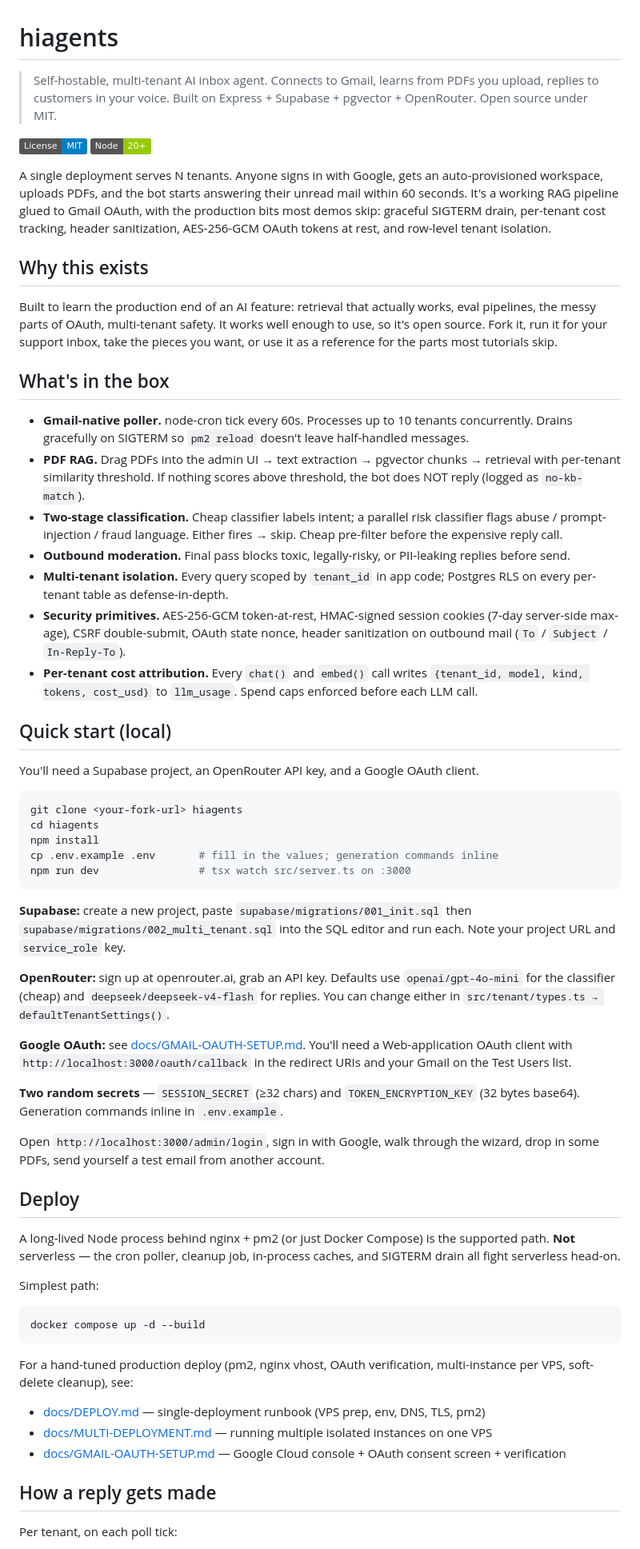
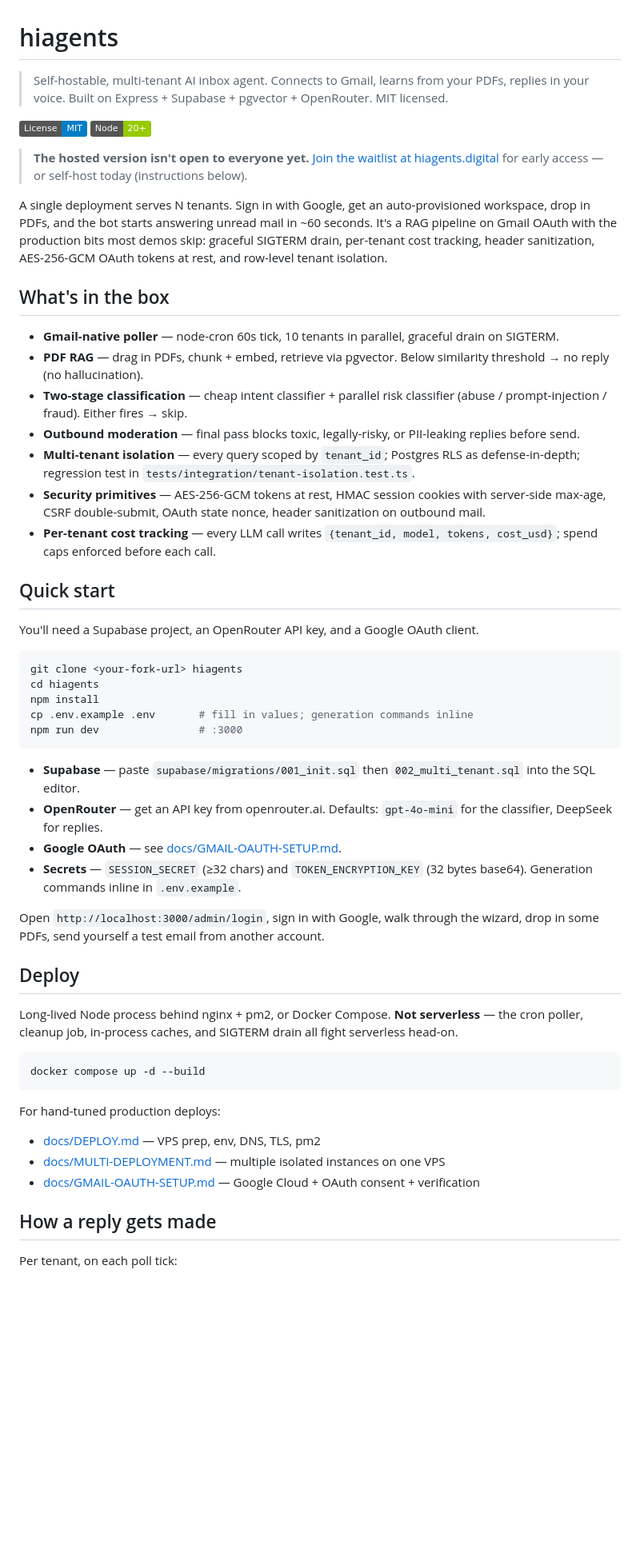
Before and after one commit to ayushgupta0610/hiagents, a Markdown page: README.md, the part around one of its changes. Shown at 80% size. GitHub-like rendering; badges without logos; blank space fills up the shorter version.

````diff
--- a/README.md
+++ b/README.md
@@ -1,27 +1,25 @@
 # hiagents
 
-> Self-hostable, multi-tenant AI inbox agent. Connects to Gmail, learns from PDFs you upload, replies to customers in your voice. Built on Express + Supabase + pgvector + OpenRouter. Open source under MIT.
+> Self-hostable, multi-tenant AI inbox agent. Connects to Gmail, learns from your PDFs, replies in your voice. Built on Express + Supabase + pgvector + OpenRouter. MIT licensed.
 
 [![License: MIT](https://img.shields.io/badge/License-MIT-blue.svg)](LICENSE)
 [![Node](https://img.shields.io/badge/Node-20%2B-green.svg)](package.json)
 
-A single deployment serves N tenants. Anyone signs in with Google, gets an auto-provisioned workspace, uploads PDFs, and the bot starts answering their unread mail within 60 seconds. It's a working RAG pipeline glued to Gmail OAuth, with the production bits most demos skip: graceful SIGTERM drain, per-tenant cost tracking, header sanitization, AES-256-GCM OAuth tokens at rest, and row-level tenant isolation.
+> **The hosted version isn't open to everyone yet.** [Join the waitlist at hiagents.digital](https://www.hiagents.digital/) for early access — or self-host today (instructions below).
 
-## Why this exists
-
-Built to learn the production end of an AI feature: retrieval that actually works, eval pipelines, the messy parts of OAuth, multi-tenant safety. It works well enough to use, so it's open source. Fork it, run it for your support inbox, take the pieces you want, or use it as a reference for the parts most tutorials skip.
+A single deployment serves N tenants. Sign in with Google, get an auto-provisioned workspace, drop in PDFs, and the bot starts answering unread mail in ~60 seconds. It's a RAG pipeline on Gmail OAuth with the production bits most demos skip: graceful SIGTERM drain, per-tenant cost tracking, header sanitization, AES-256-GCM OAuth tokens at rest, and row-level tenant isolation.
 
 ## What's in the box
 
-- **Gmail-native poller.** node-cron tick every 60s. Processes up to 10 tenants concurrently. Drains gracefully on SIGTERM so `pm2 reload` doesn't leave half-handled messages.
-- **PDF RAG.** Drag PDFs into the admin UI → text extraction → pgvector chunks → retrieval with per-tenant similarity threshold. If nothing scores above threshold, the bot does NOT reply (logged as `no-kb-match`).
-- **Two-stage classification.** Cheap classifier labels intent; a parallel risk classifier flags abuse / prompt-injection / fraud language. Either fires → skip. Cheap pre-filter before the expensive reply call.
-- **Outbound moderation.** Final pass blocks toxic, legally-risky, or PII-leaking replies before send.
-- **Multi-tenant isolation.** Every query scoped by `tenant_id` in app code; Postgres RLS on every per-tenant table as defense-in-depth.
-- **Security primitives.** AES-256-GCM token-at-rest, HMAC-signed session cookies (7-day server-side max-age), CSRF double-submit, OAuth state nonce, header sanitization on outbound mail (`To` / `Subject` / `In-Reply-To`).
-- **Per-tenant cost attribution.** Every `chat()` and `embed()` call writes `{tenant_id, model, kind, tokens, cost_usd}` to `llm_usage`. Spend caps enforced before each LLM call.
+- **Gmail-native poller** — node-cron 60s tick, 10 tenants in parallel, graceful drain on SIGTERM.
+- **PDF RAG** — drag in PDFs, chunk + embed, retrieve via pgvector. Below similarity threshold → no reply (no hallucination).
+- **Two-stage classification** — cheap intent classifier + parallel risk classifier (abuse / prompt-injection / fraud). Either fires → skip.
+- **Outbound moderation** — final pass blocks toxic, legally-risky, or PII-leaking replies before send.
+- **Multi-tenant isolation** — every query scoped by `tenant_id`; Postgres RLS as defense-in-depth; regression test in `tests/integration/tenant-isolation.test.ts`.
+- **Security primitives** — AES-256-GCM tokens at rest, HMAC session cookies with server-side max-age, CSRF double-submit, OAuth state nonce, header sanitization on outbound mail.
+- **Per-tenant cost tracking** — every LLM call writes `{tenant_id, model, tokens, cost_usd}`; spend caps enforced before each call.
 
-## Quick start (local)
+## Quick start
 
 You'll need a Supabase project, an OpenRouter API key, and a Google OAuth client.
 
@@ -29,35 +27,30 @@ You'll need a Supabase project, an OpenRouter API key, and a Google OAuth client
 git clone <your-fork-url> hiagents
 cd hiagents
 npm install
-cp .env.example .env       # fill in the values; generation commands inline
-npm run dev                # tsx watch src/server.ts on :3000
+cp .env.example .env       # fill in values; generation commands inline
+npm run dev                # :3000
 ```
 
-**Supabase:** create a new project, paste `supabase/migrations/001_init.sql` then `supabase/migrations/002_multi_tenant.sql` into the SQL editor and run each. Note your project URL and `service_role` key.
-
-**OpenRouter:** sign up at openrouter.ai, grab an API key. Defaults use `openai/gpt-4o-mini` for the classifier (cheap) and `deepseek/deepseek-v4-flash` for replies. You can change either in `src/tenant/types.ts → defaultTenantSettings()`.
-
-**Google OAuth:** see [docs/GMAIL-OAUTH-SETUP.md](docs/GMAIL-OAUTH-SETUP.md). You'll need a Web-application OAuth client with `http://localhost:3000/oauth/callback` in the redirect URIs and your Gmail on the Test Users list.
-
-**Two random secrets** — `SESSION_SECRET` (≥32 chars) and `TOKEN_ENCRYPTION_KEY` (32 bytes base64). Generation commands inline in `.env.example`.
+- **Supabase** — paste `supabase/migrations/001_init.sql` then `002_multi_tenant.sql` into the SQL editor.
+- **OpenRouter** — get an API key from openrouter.ai. Defaults: `gpt-4o-mini` for the classifier, DeepSeek for replies.
+- **Google OAuth** — see [docs/GMAIL-OAUTH-SETUP.md](docs/GMAIL-OAUTH-SETUP.md).
+- **Secrets** — `SESSION_SECRET` (≥32 chars) and `TOKEN_ENCRYPTION_KEY` (32 bytes base64). Generation commands inline in `.env.example`.
 
 Open `http://localhost:3000/admin/login`, sign in with Google, walk through the wizard, drop in some PDFs, send yourself a test email from another account.
 
 ## Deploy
 
-A long-lived Node process behind nginx + pm2 (or just Docker Compose) is the supported path. **Not** serverless — the cron poller, cleanup job, in-process caches, and SIGTERM drain all fight serverless head-on.
-
-Simplest path:
+Long-lived Node process behind nginx + pm2, or Docker Compose. **Not serverless** — the cron poller, cleanup job, in-process caches, and SIGTERM drain all fight serverless head-on.
 
 ```bash
 docker compose up -d --build
 ```
 
-For a hand-tuned production deploy (pm2, nginx vhost, OAuth verification, multi-instance per VPS, soft-delete cleanup), see:
+For hand-tuned production deploys:
 
-- [docs/DEPLOY.md](docs/DEPLOY.md) — single-deployment runbook (VPS prep, env, DNS, TLS, pm2)
-- [docs/MULTI-DEPLOYMENT.md](docs/MULTI-DEPLOYMENT.md) — running multiple isolated instances on one VPS
-- [docs/GMAIL-OAUTH-SETUP.md](docs/GMAIL-OAUTH-SETUP.md) — Google Cloud console + OAuth consent screen + verification
+- [docs/DEPLOY.md](docs/DEPLOY.md) — VPS prep, env, DNS, TLS, pm2
+- [docs/MULTI-DEPLOYMENT.md](docs/MULTI-DEPLOYMENT.md) — multiple isolated instances on one VPS
+- [docs/GMAIL-OAUTH-SETUP.md](docs/GMAIL-OAUTH-SETUP.md) — Google Cloud + OAuth consent + verification
 
 ## How a reply gets made
 
````
Also changed, not shown: other parts of README.md (+15 -28 lines).
